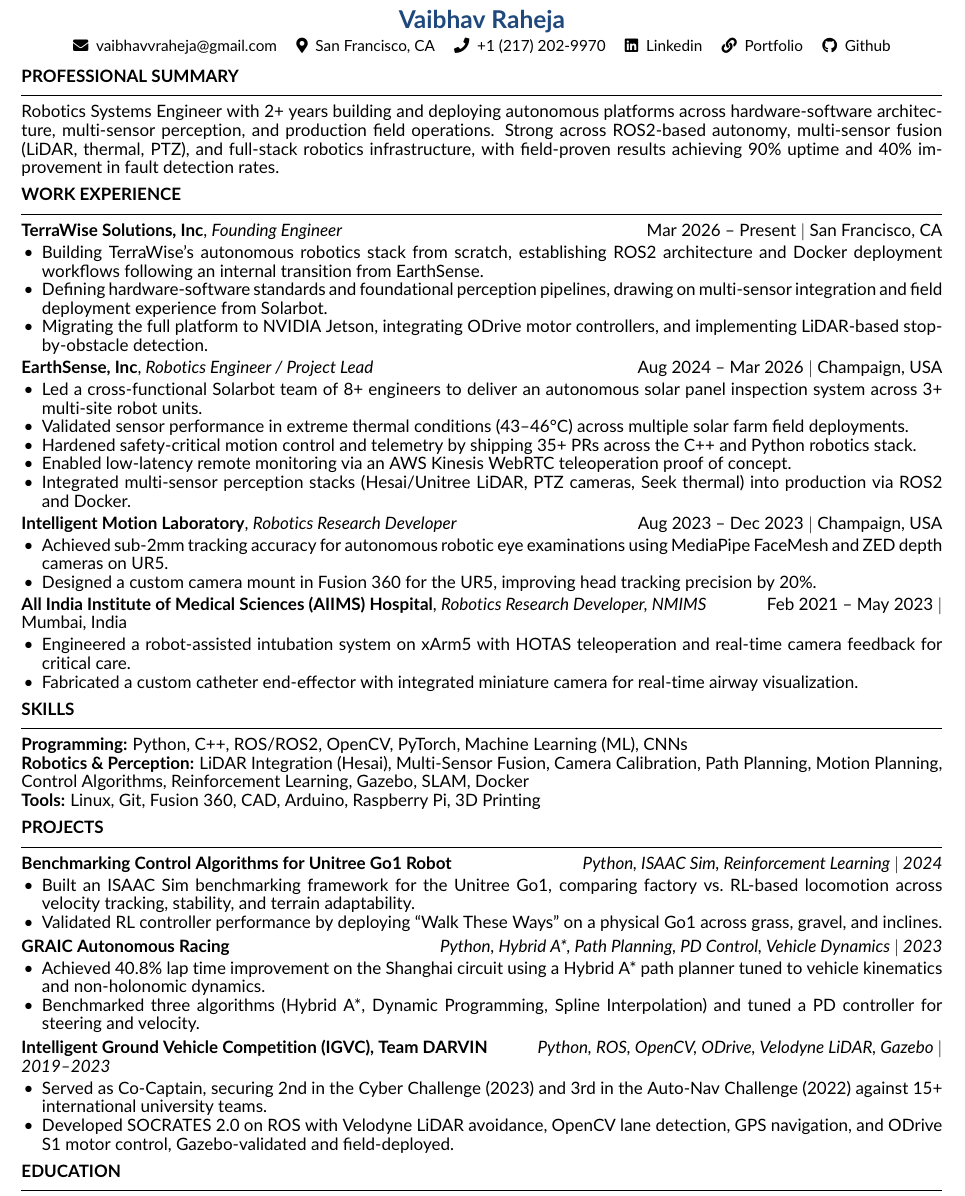
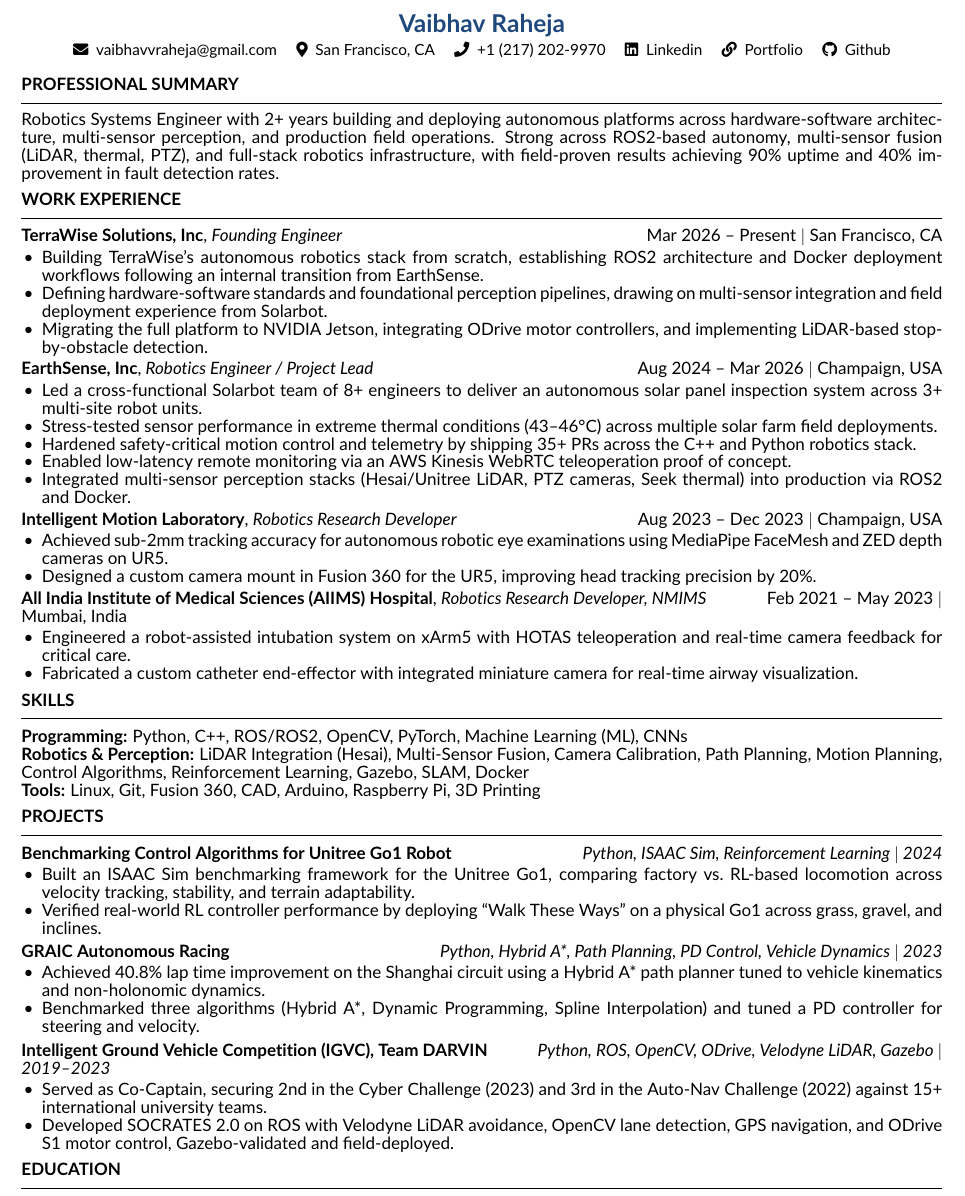
Before and after one commit to Vaibhav-Raheja/CV, a LaTeX CV (Vaibhav_Resume.tex): part of the page, cut so that both start at the same text. Compiled offline with pdfLaTeX.

Commit message:
Fix links and tighten spacing

```diff
--- a/Vaibhav_Resume.tex
+++ b/Vaibhav_Resume.tex
@@ -10,7 +10,7 @@
 \usepackage{titlesec}
 \usepackage{enumitem}
 
-\linespread{0.91}
+\linespread{0.88}
 
 \definecolor{nameblue}{RGB}{31, 73, 125}
 
@@ -40,9 +40,9 @@
   \faEnvelope\enspace\href{mailto:vaibhavvraheja@gmail.com}{vaibhavvraheja@gmail.com}
   \quad\faMapMarker*\enspace San Francisco, CA
   \quad\faPhone\enspace +1 (217) 202-9970
-  \quad\faLinkedin\enspace\href{https://linkedin.com/in/vaibhavraheja}{Linkedin}
-  \quad\faLink\enspace\href{https://vaibhavraheja.com}{Portfolio}
-  \quad\faGithub\enspace\href{https://github.com/vaibhavraheja}{Github}
+  \quad\faLinkedin\enspace\href{https://linkedin.com/in/vaibhav-raheja}{Linkedin}
+  \quad\faLink\enspace\href{https://vaibhav-raheja.github.io}{Portfolio}
+  \quad\faGithub\enspace\href{https://github.com/Vaibhav-Raheja}{Github}
 \end{center}
 
 %--- PROFESSIONAL SUMMARY ----------------------------------------------------
@@ -62,7 +62,7 @@
 \workheader{EarthSense, Inc}{Robotics Engineer / Project Lead}{Aug 2024 – Mar 2026 $|$ Champaign, USA}
 \begin{itemize}[leftmargin=1.2em, topsep=2pt, itemsep=0pt, parsep=0pt]
   \item Led a cross-functional Solarbot team of 8+ engineers to deliver an autonomous solar panel inspection system across 3+ multi-site robot units.
-  \item Validated sensor performance in extreme thermal conditions (43--46°C) across multiple solar farm field deployments.
+  \item Stress-tested sensor performance in extreme thermal conditions (43--46°C) across multiple solar farm field deployments.
   \item Hardened safety-critical motion control and telemetry by shipping 35+ PRs across the C++ and Python robotics stack.
   \item Enabled low-latency remote monitoring via an AWS Kinesis WebRTC teleoperation proof of concept.
   \item Integrated multi-sensor perception stacks (Hesai/Unitree LiDAR, PTZ cameras, Seek thermal) into production via ROS2 and Docker.
@@ -92,7 +92,7 @@
 \projheader{Benchmarking Control Algorithms for Unitree Go1 Robot}{Python, ISAAC Sim, Reinforcement Learning $|$ 2024}
 \begin{itemize}[leftmargin=1.2em, topsep=2pt, itemsep=0pt, parsep=0pt]
   \item Built an ISAAC Sim benchmarking framework for the Unitree Go1, comparing factory vs.\ RL-based locomotion across velocity tracking, stability, and terrain adaptability.
-  \item Validated RL controller performance by deploying ``Walk These Ways'' on a physical Go1 across grass, gravel, and inclines.
+  \item Verified real-world RL controller performance by deploying ``Walk These Ways'' on a physical Go1 across grass, gravel, and inclines.
 \end{itemize}
 
 \vspace{1pt}
```
Also changed, not shown: Vaibhav_Resume.pdf.
